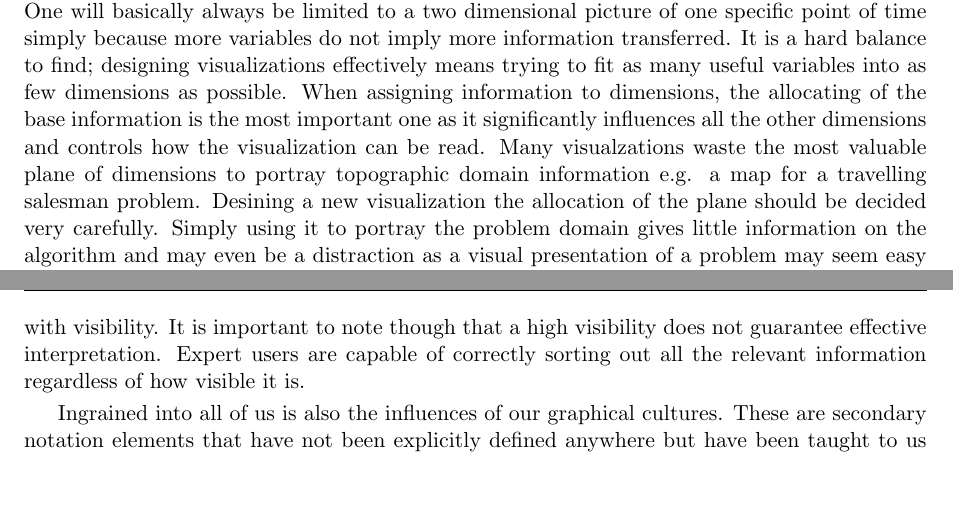
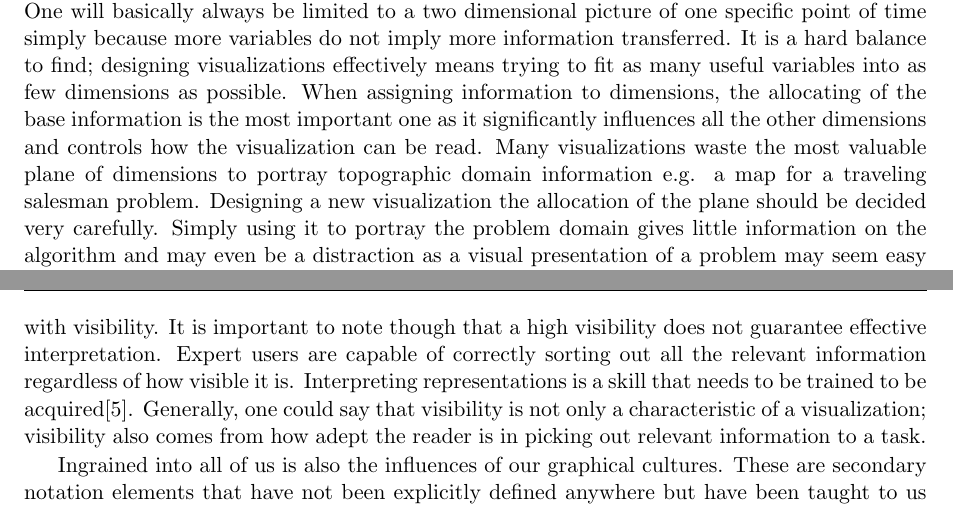
Before and after one commit to xamino/Proseminar, a LaTeX paper (seminar.tex): two parts of pages 4 and 5 of 8, joined at a grey line, cut so that both start at the same text, the shorter picture padded with empty space. Compiled offline with pdfLaTeX.

Commit message:
4.3 expanded

```diff
--- a/seminar.tex
+++ b/seminar.tex
@@ -150,7 +150,7 @@ However text, or in our case probably code, is not really simply one dimension w
 
 In printed graphic images there are eight variables\cite{bertin}. These are the X and Y dimensions and marks with the density of ink, size, texture, color, orientation and shape as variables. These other information dimensions can also be utilized when creating a visualization, and partly is such as when using syntax highlighting in a code editor.
 
-Due to the limited capabilities of a human, using more than two dimensions comes at a cost. One will basically always be limited to a two dimensional picture of one specific point of time simply because more variables do not imply more information transferred. It is a hard balance to find; designing visualizations effectively means trying to fit as many useful variables into as few dimensions as possible. When assigning information to dimensions, the allocating of the base information is the most important one as it significantly influences all the other dimensions and controls how the visualization can be read. Many visualzations waste the most valuable plane of dimensions to portray topographic domain information e.g. a map for a travelling salesman problem. Desining a new visualization the allocation of the plane should be decided very carefully. Simply using it to portray the problem domain gives little information on the algorithm and may even be a distraction as a visual presentation of a problem may seem easy to solve and does not show the importance of the choice of the algorithm\cite{macgregor}.
+Due to the limited capabilities of a human, using more than two dimensions comes at a cost. One will basically always be limited to a two dimensional picture of one specific point of time simply because more variables do not imply more information transferred. It is a hard balance to find; designing visualizations effectively means trying to fit as many useful variables into as few dimensions as possible. When assigning information to dimensions, the allocating of the base information is the most important one as it significantly influences all the other dimensions and controls how the visualization can be read. Many visualizations waste the most valuable plane of dimensions to portray topographic domain information e.g. a map for a traveling salesman problem. Designing a new visualization the allocation of the plane should be decided very carefully. Simply using it to portray the problem domain gives little information on the algorithm and may even be a distraction as a visual presentation of a problem may seem easy to solve and does not show the importance of the choice of the algorithm\cite{macgregor}.
 
 Generally speaking there is no absolute guide as to how many dimensions should be used. It is important though to beware from simply using more dimensions because one can when the same things could be displayed by a more simple solution, this probably being a two dimensional representation for software representations.
 
@@ -158,7 +158,7 @@ Generally speaking there is no absolute guide as to how many dimensions should b
 
 The aim all software visualization is to highlight information; most of the time specifically one information out of a multitude. The goal of this is to allow the user to access and work with information more easily. However, accessing and working with information is strongly connected to how we interpret what we perceive based on what we have learned about interpretation. This can be broken down into a set of skills.
 
-First is readership skills. Here, the original paper means how capable the consumer of information is in separating non-relevant information from relevant one. This is closely tied with visibility. It is important to note though that a high visibility does not guarantee effective interpretation. Expert users are capable of correctly sorting out all the relevant information regardless of how visible it is.
+First is readership skills. Here, the original paper means how capable the consumer of information is in separating non-relevant information from relevant one. This is closely tied with visibility. It is important to note though that a high visibility does not guarantee effective interpretation. Expert users are capable of correctly sorting out all the relevant information regardless of how visible it is. Interpreting representations is a skill that needs to be trained to be acquired\cite{green}. Generally, one could say that visibility is not only a characteristic of a visualization; visibility also comes from how adept the reader is in picking out relevant information to a task.
 
 Ingrained into all of us is also the influences of our graphical cultures. These are secondary notation elements that have not been explicitly defined anywhere but have been taught to us by simple cultural conventions. To outsiders, the difference in conventions might well be strong enough to make information completely inaccessible.
 
```
